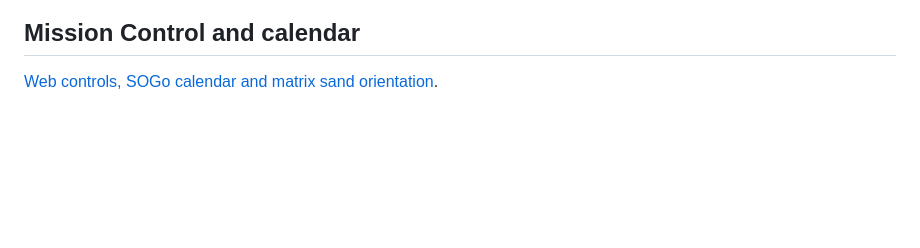
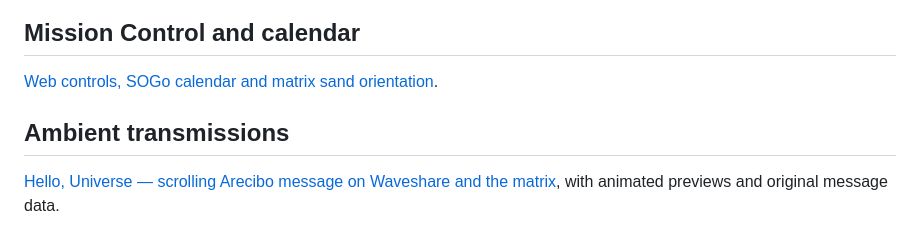
Before and after one commit to devnulluk/tildagon-3cx-monitor, a Markdown page: README.md, the part around the change. Drawn GitHub-style; blank space fills up the shorter version.

Commit message:
Add original Arecibo message to Waveshare and landscape matrix idle scenes

```diff
--- a/README.md
+++ b/README.md
@@ -207,3 +207,7 @@ Open **A → Focus orbit → C**, or press keyboard **P**, for a Pomodoro timer
 ## Mission Control and calendar
 
 [Web controls, SOGo calendar and matrix sand orientation](docs/MISSION-CONTROL.md).
+
+## Ambient transmissions
+
+[Hello, Universe — scrolling Arecibo message on Waveshare and the matrix](docs/ARECIBO.md), with animated previews and original message data.
```
Also changed, not shown: docs/ARECIBO.md (added, +59 -0 lines), companion/docs/arecibo-matrix.gif (added), companion/docs/arecibo-scroll.gif (added), companion/docs/arecibo.png (added), 14 other files.
